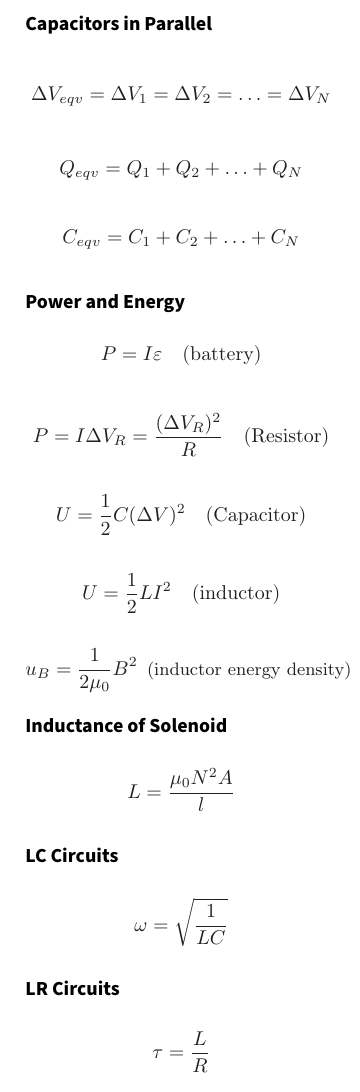
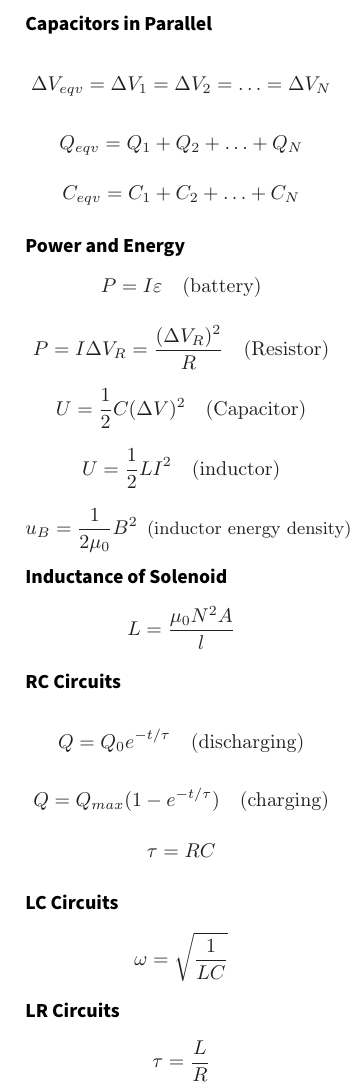
Before and after one commit to jsmith74/physics-132-equation-sheet, a LaTeX document (Equation Sheet.tex): part of page 1 of 2, cut so that both start at the same text. Compiled offline with pdfLaTeX.

Commit message:
added RC circuits

```diff
--- a/Equation Sheet.tex
+++ b/Equation Sheet.tex
@@ -239,7 +239,7 @@
 		$$\small  U = U_0 + q E s \quad \mbox{(charge in uniform field)} $$
 		$$ U = \frac{1}{4 \pi \epsilon_0} \frac{q_1 q_2}{r} \quad \mbox{(two point charges)} $$
 		$$ U = -\vec{p} \cdot \vec{E} \quad \mbox{(dipole)}$$
-		\section*{\large Circuits}
+		\section*{\large DC Circuits}
 		\subsection*{Kirchhoff's Junction Law}
 		$$ \sum I_{in} = \sum I_{out} $$
 		\subsection*{Kirchhoff's Loop Law}
@@ -273,6 +273,10 @@
 		$$ \small u_B = \frac{1}{2 \mu_0} B^2 \enspace \mbox{(inductor energy density)}$$
 				\subsection*{Inductance of Solenoid}
 				$$ L = \frac{\mu_0 N^2 A}{l} $$
+				\subsection*{RC Circuits}
+				$$ Q = Q_0 e^{-t/\tau} \quad \mbox{(discharging)} $$
+				$$ Q = Q_{max} (1-e^{-t/\tau}) \quad \mbox{(charging)}$$
+				$$ \tau = RC $$
 				\subsection*{LC Circuits}
 				$$ \omega = \sqrt{\frac{1}{L C}}$$
 				\subsection*{LR Circuits}
```
